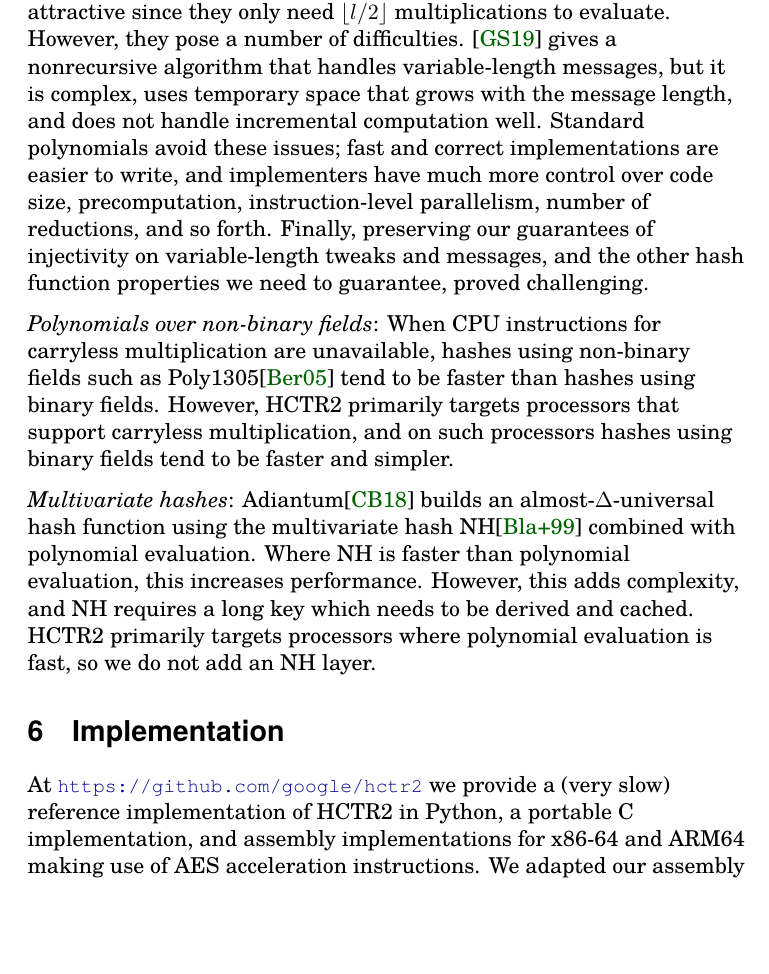
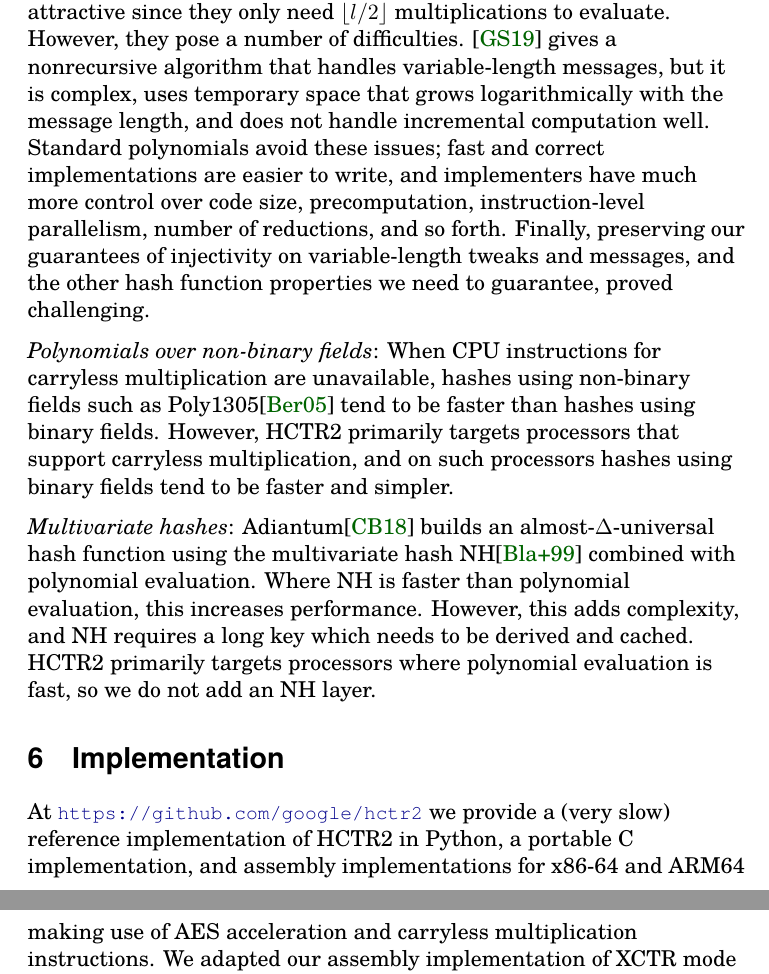
Before and after one commit to google/hctr2, a LaTeX paper (hctr2.tex, which reads design.tex, implementation.tex): part of page 23 of 30 before the commit and two parts of pages 23 and 24 of 30 after it, the two joined at a grey line, cut so that both start at the same text, the shorter picture padded with empty space. Compiled offline with XeLaTeX.

Commit message:
ebiggers@ fixes; "logarithmic" on BRW

```diff
--- a/design.tex
+++ b/design.tex
@@ -197,8 +197,9 @@ We considered several alternatives:
 attractive since they only need \(\floor{l/2}\) multiplications
 to evaluate. However, they pose a number of difficulties. \cite{brweval} gives a
 nonrecursive algorithm that handles variable-length messages, but it is complex,
-uses temporary space that grows with the message length, and does not handle
-incremental computation well. Standard polynomials avoid these issues;
+uses temporary space that grows logarithmically with the message length,
+and does not handle incremental computation well.
+Standard polynomials avoid these issues;
 fast and correct implementations are easier to write,
 and implementers have much more control over
 code size, precomputation, instruction-level
--- a/implementation.tex
+++ b/implementation.tex
@@ -13,8 +13,9 @@
 \section{Implementation}\label{implementation}
 At \url{https://github.com/google/hctr2}
 we provide a (very slow) reference implementation of HCTR2 in Python,
-a portable C implementation, and assembly implementations for
-x86-64 and ARM64 making use of AES acceleration instructions.
+a portable C implementation,
+and assembly implementations for x86-64 and ARM64
+making use of AES acceleration and carryless multiplication instructions.
 We adapted our assembly implementation of XCTR mode from
 the Linux kernel's CTR mode implementation, retaining all parallelism.
 
```
Also changed, not shown: introduction.tex (+1 -1 lines), security.tex (+2 -2 lines), design.tex (6 more changed lines).
